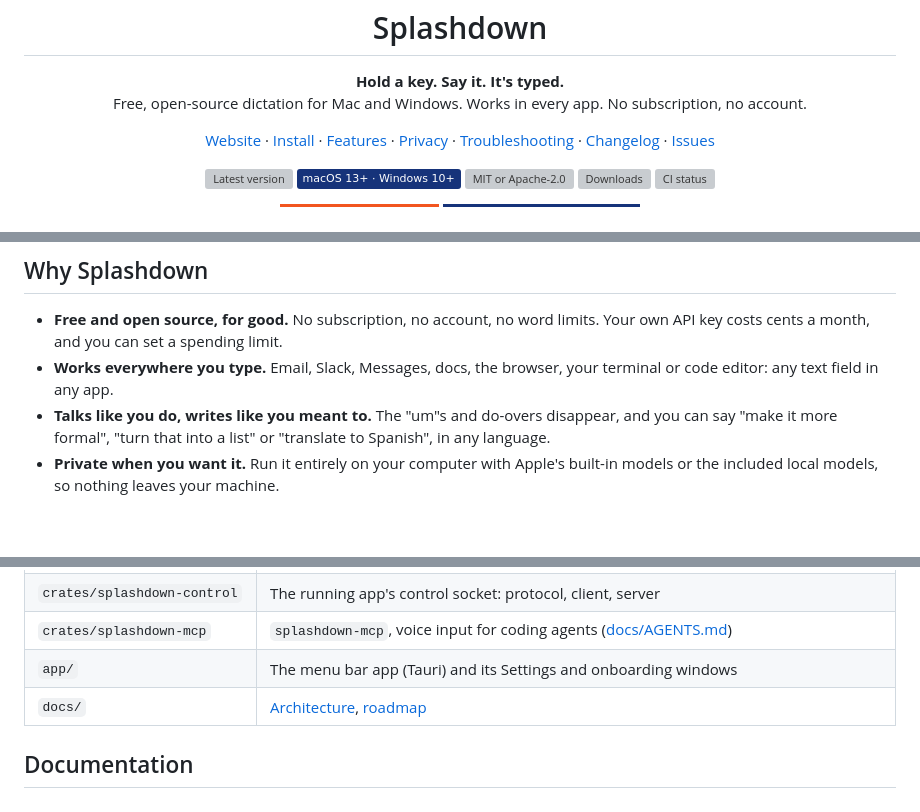
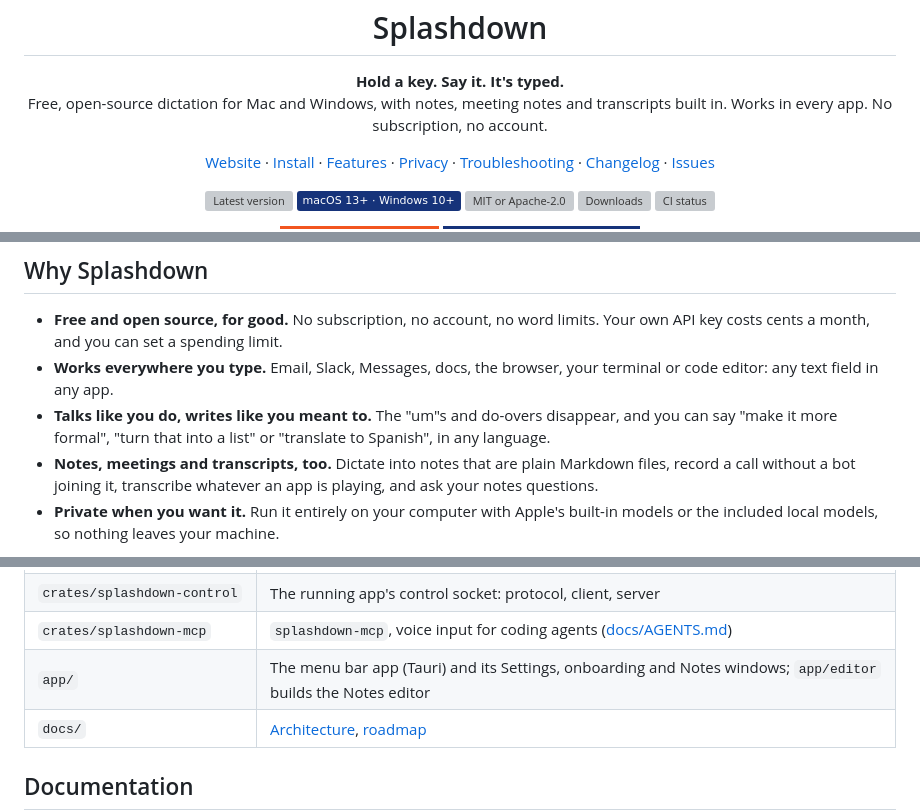
Before and after one commit to bhowerton/splashdown, a Markdown page: README.md, 3 parts joined by grey strips. Rendered like a GitHub page; folded sections open; badges without logos; blank space fills up the shorter version; grey boxes are pictures that could not be loaded.

```diff
--- a/README.md
+++ b/README.md
@@ -6,7 +6,7 @@
 
 <p align="center">
   <strong>Hold a key. Say it. It's typed.</strong><br>
-  Free, open-source dictation for Mac and Windows. Works in every app. No subscription, no account.
+  Free, open-source dictation for Mac and Windows, with notes, meeting notes and transcripts built in. Works in every app. No subscription, no account.
 </p>
 
 <p align="center">
@@ -41,6 +41,7 @@
 - **Free and open source, for good.** No subscription, no account, no word limits. Your own API key costs cents a month, and you can set a spending limit.
 - **Works everywhere you type.** Email, Slack, Messages, docs, the browser, your terminal or code editor: any text field in any app.
 - **Talks like you do, writes like you meant to.** The "um"s and do-overs disappear, and you can say "make it more formal", "turn that into a list" or "translate to Spanish", in any language.
+- **Notes, meetings and transcripts, too.** Dictate into notes that are plain Markdown files, record a call without a bot joining it, transcribe whatever an app is playing, and ask your notes questions.
 - **Private when you want it.** Run it entirely on your computer with Apple's built-in models or the included local models, so nothing leaves your machine.
 
 <p align="center">
@@ -207,7 +240,7 @@ cargo run --release -p splashdown-cli -- eval cleanup --ai openrouter
 | `crates/splashdown-cli` | The `splashdown-cli` developer tool and evals, and `splashdown-cli toggle`/`listen`/`note` for the running app |
 | `crates/splashdown-control` | The running app's control socket: protocol, client, server |
 | `crates/splashdown-mcp` | `splashdown-mcp`, voice input for coding agents ([docs/AGENTS.md](docs/AGENTS.md)) |
-| `app/` | The menu bar app (Tauri) and its Settings and onboarding windows |
+| `app/` | The menu bar app (Tauri) and its Settings, onboarding and Notes windows; `app/editor` builds the Notes editor |
 | `docs/` | [Architecture](docs/ARCHITECTURE.md), [roadmap](docs/ROADMAP.md) |
 
 </details>
```
Also changed, not shown: other parts of README.md (+33 -1 lines), docs/assets/readme/ask.png (added), docs/assets/readme/meeting.png (added), docs/assets/readme/notes.png (added), 1 other file.
